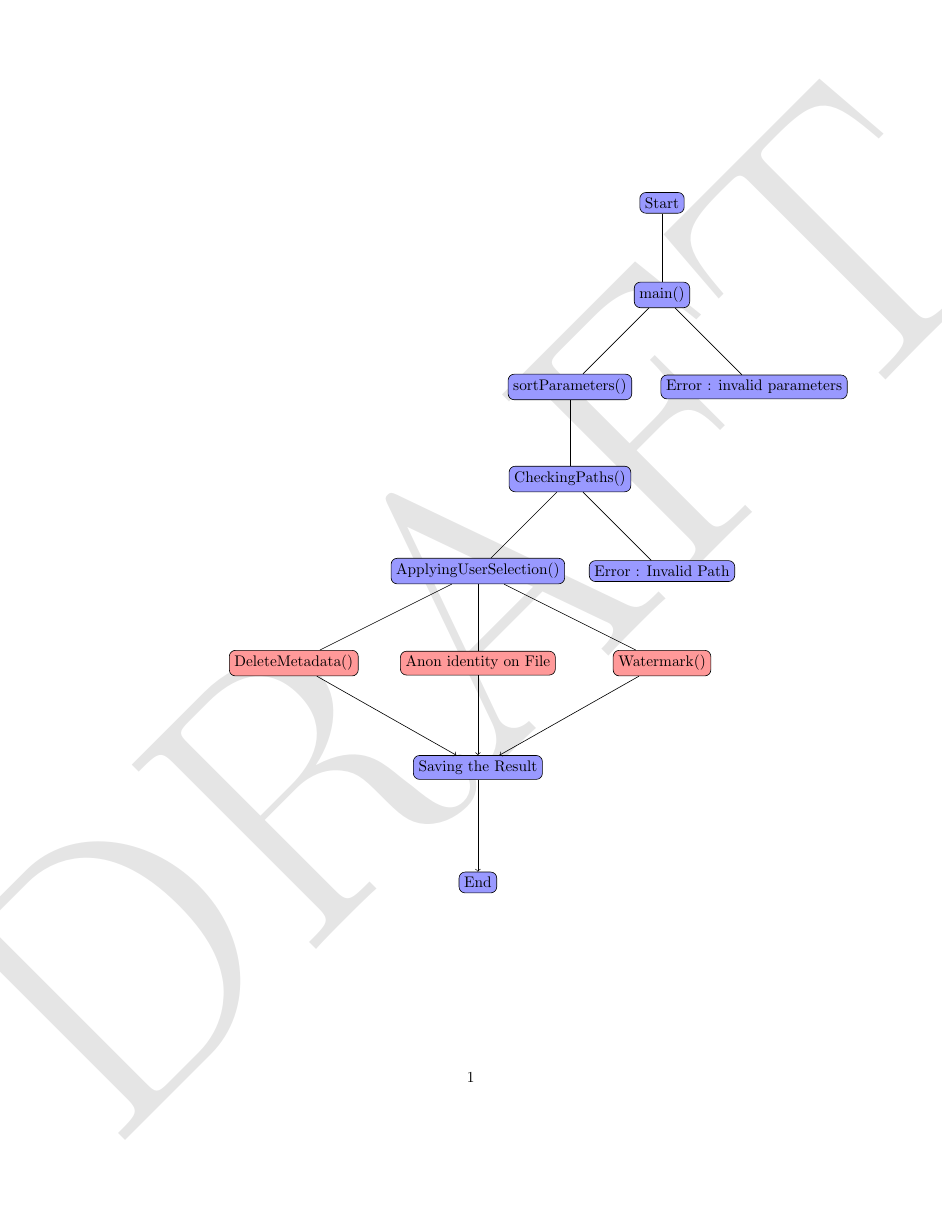
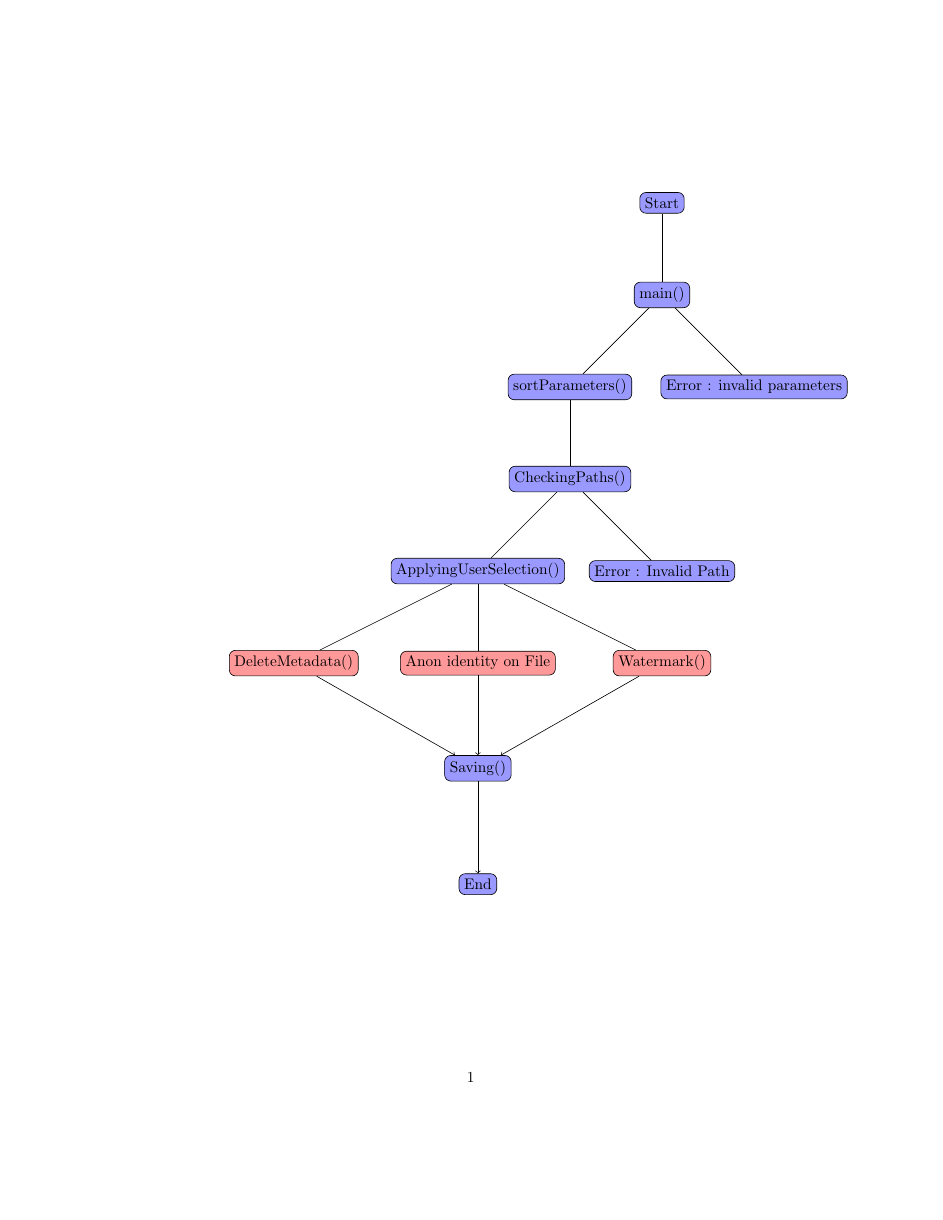
Before and after one commit to N3W3/AnonFiles, a LaTeX document (ressources/functionnalDiagram/main.tex): the whole page. Compiled offline with pdfLaTeX.

Commit message:
fix: retro pedalage

```diff
--- a/ressources/functionnalDiagram/main.tex
+++ b/ressources/functionnalDiagram/main.tex
@@ -1,11 +1,5 @@
 \documentclass{article}
 \usepackage{tikz}
-
-% Background invisible
-\usepackage{draftwatermark}
-\SetWatermarkText{DRAFT}
-\SetWatermarkScale{10}
-\SetWatermarkColor[gray]{0.9}
 
 \usetikzlibrary{trees, positioning, calc}
 
@@ -35,7 +29,7 @@
   };
 
 % Merged node
-\node (merged) [below=6em of $(delete)!0.5!(water)$, rectangle, draw, rounded corners, top color=blue!40, bottom color=blue!40, align=center] {Saving the Result};
+\node (merged) [below=6em of $(delete)!0.5!(water)$, rectangle, draw, rounded corners, top color=blue!40, bottom color=blue!40, align=center] {Saving()};
 
 % Connect last three children to merged node
 \draw[->] (delete) -- (merged);
```
Also changed, not shown: ressources/functionnalDiagram/main-1.png, ressources/functionnalDiagram/main.pdf, 2 other files.
